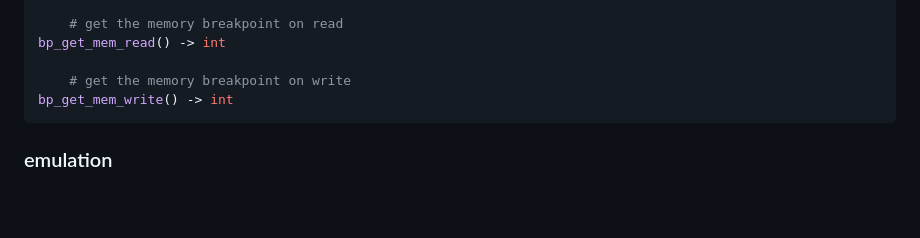
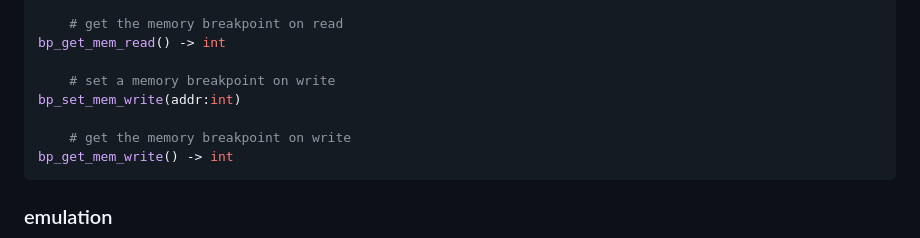
Before and after one commit to sha0coder/pyscemu, a Markdown page: DOCUMENTATION.md, the part around the change. Rendered like a GitHub page; blank space fills up the shorter version.

Commit message:
documentation

````diff
--- a/DOCUMENTATION.md
+++ b/DOCUMENTATION.md
@@ -372,6 +372,9 @@ bp_set_mem_read(addr:int)
     # get the memory breakpoint on read
 bp_get_mem_read() -> int
 
+    # set a memory breakpoint on write
+bp_set_mem_write(addr:int)
+
     # get the memory breakpoint on write
 bp_get_mem_write() -> int
 ```
````
